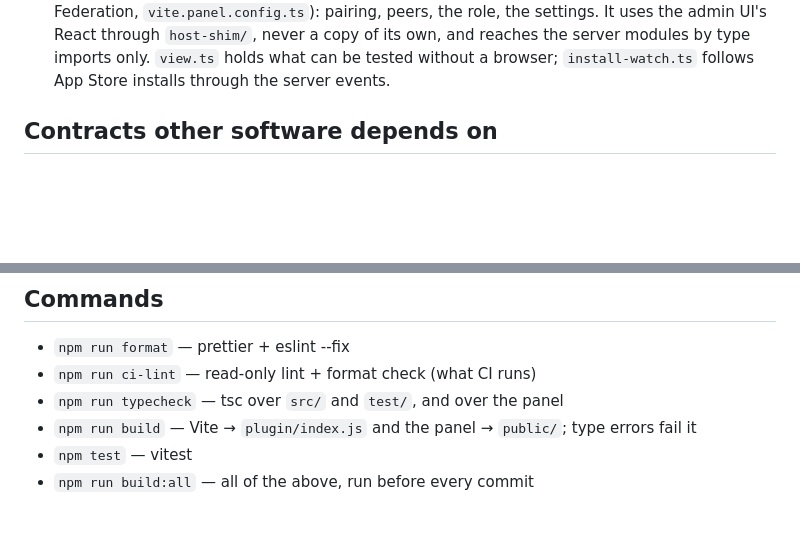
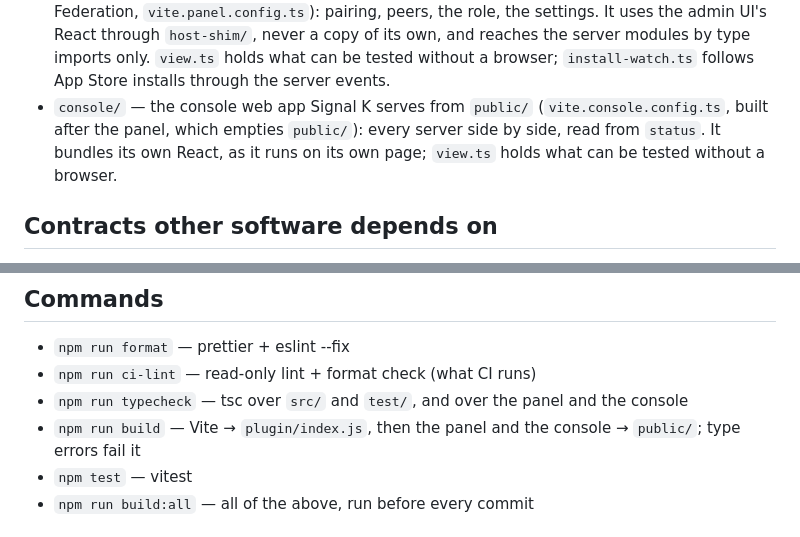
Before and after one commit to dirkwa/signalk-multihelm, a Markdown page: AGENTS.md, 2 parts joined by grey strips. Drawn GitHub-style; blank space fills up the shorter version.

```diff
--- a/AGENTS.md
+++ b/AGENTS.md
@@ -102,6 +102,11 @@ sets by hand on one server (see `README.md`).
   `host-shim/`, never a copy of its own, and reaches the server modules by
   type imports only. `view.ts` holds what can be tested without a browser;
   `install-watch.ts` follows App Store installs through the server events.
+- `console/` — the console web app Signal K serves from `public/`
+  (`vite.console.config.ts`, built after the panel, which empties
+  `public/`): every server side by side, read from `status`. It bundles its
+  own React, as it runs on its own page; `view.ts` holds what can be tested
+  without a browser.
 
 ## Contracts other software depends on
 
@@ -161,9 +166,10 @@ sets by hand on one server (see `README.md`).
 
 - `npm run format` — prettier + eslint --fix
 - `npm run ci-lint` — read-only lint + format check (what CI runs)
-- `npm run typecheck` — tsc over `src/` and `test/`, and over the panel
-- `npm run build` — Vite → `plugin/index.js` and the panel → `public/`; type
-  errors fail it
+- `npm run typecheck` — tsc over `src/` and `test/`, and over the panel and
+  the console
+- `npm run build` — Vite → `plugin/index.js`, then the panel and the console
+  → `public/`; type errors fail it
 - `npm test` — vitest
 - `npm run build:all` — all of the above, run before every commit
 
```
Also changed, not shown: README.md (+13 -0 lines), docs/screenshots/console.png (added), 13 other files.
